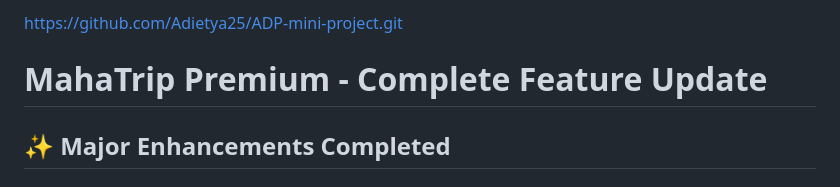
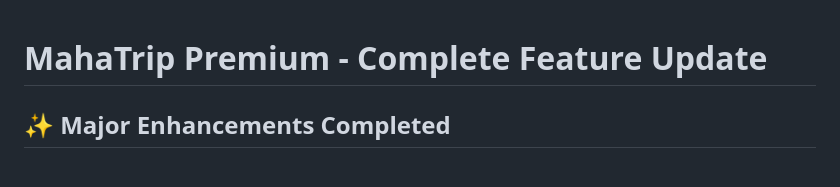
Before and after one commit to Adietya25/ADP-mini-project, a Markdown page: README.md, the part around the change. GitHub-like rendering.

```diff
--- a/README.md
+++ b/README.md
@@ -1,4 +1,4 @@
-https://github.com/Adietya25/ADP-mini-project.git
+
 # MahaTrip Premium - Complete Feature Update
 
 ## ✨ Major Enhancements Completed
```
